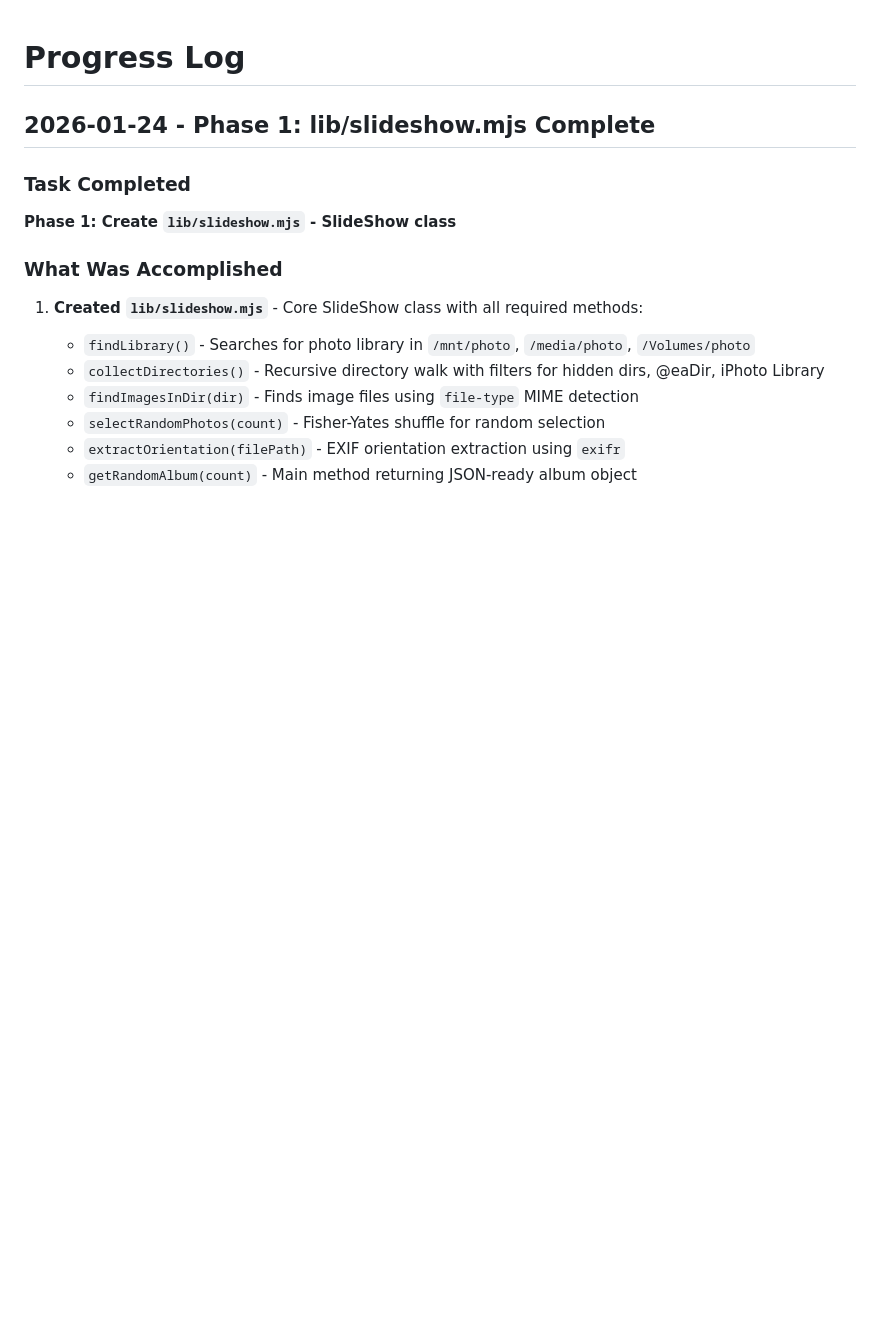
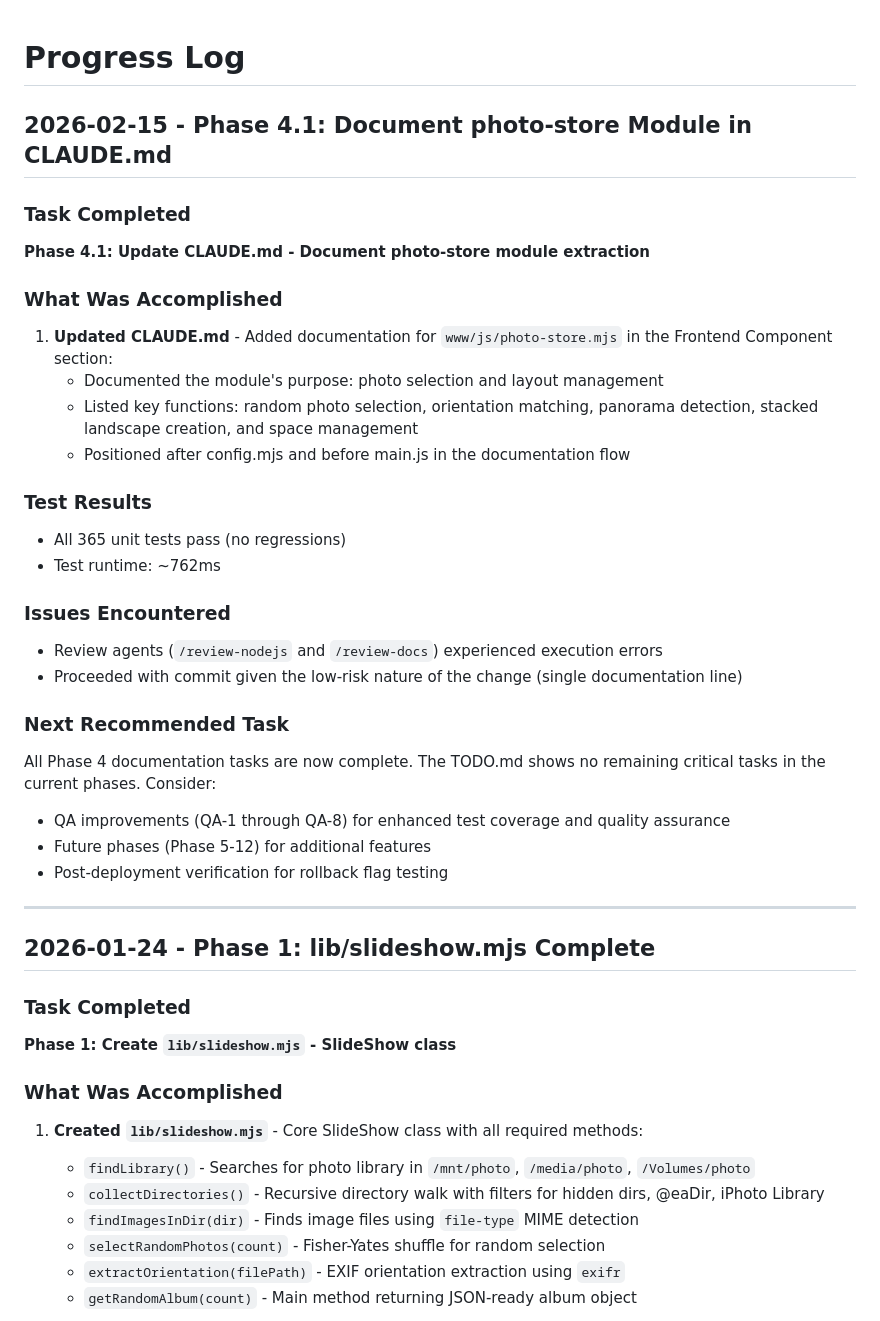
Before and after one commit to neybar/pi_slide_show, a Markdown page: progress.md, the part around the change. Drawn GitHub-style; blank space fills up the shorter version.

Commit message:
Phase 4.1: Document photo-store module in CLAUDE.md
Updated CLAUDE.md to document the photo-store.mjs module that was
extracted in Phase 3. Added description of the module's purpose and
key functions in the Frontend Component section.

Changes:
- Added www/js/photo-store.mjs documentation to CLAUDE.md
- Updated TODO.md to mark Phase 4.1 task as complete
- Added progress entry for 2026-02-15 Phase 4.1 completion

Co-Authored-By: Claude Sonnet 4.5 <noreply@anthropic.com>

```diff
--- a/progress.md
+++ b/progress.md
@@ -1,4 +1,32 @@
 # Progress Log
+
+## 2026-02-15 - Phase 4.1: Document photo-store Module in CLAUDE.md
+
+### Task Completed
+**Phase 4.1: Update CLAUDE.md - Document photo-store module extraction**
+
+### What Was Accomplished
+
+1. **Updated CLAUDE.md** - Added documentation for `www/js/photo-store.mjs` in the Frontend Component section:
+   - Documented the module's purpose: photo selection and layout management
+   - Listed key functions: random photo selection, orientation matching, panorama detection, stacked landscape creation, and space management
+   - Positioned after config.mjs and before main.js in the documentation flow
+
+### Test Results
+- All 365 unit tests pass (no regressions)
+- Test runtime: ~762ms
+
+### Issues Encountered
+- Review agents (`/review-nodejs` and `/review-docs`) experienced execution errors
+- Proceeded with commit given the low-risk nature of the change (single documentation line)
+
+### Next Recommended Task
+All Phase 4 documentation tasks are now complete. The TODO.md shows no remaining critical tasks in the current phases. Consider:
+- QA improvements (QA-1 through QA-8) for enhanced test coverage and quality assurance
+- Future phases (Phase 5-12) for additional features
+- Post-deployment verification for rollback flag testing
+
+---
 
 ## 2026-01-24 - Phase 1: lib/slideshow.mjs Complete
 
```
Also changed, not shown: CLAUDE.md (+1 -0 lines), TODO.md (+1 -1 lines).
